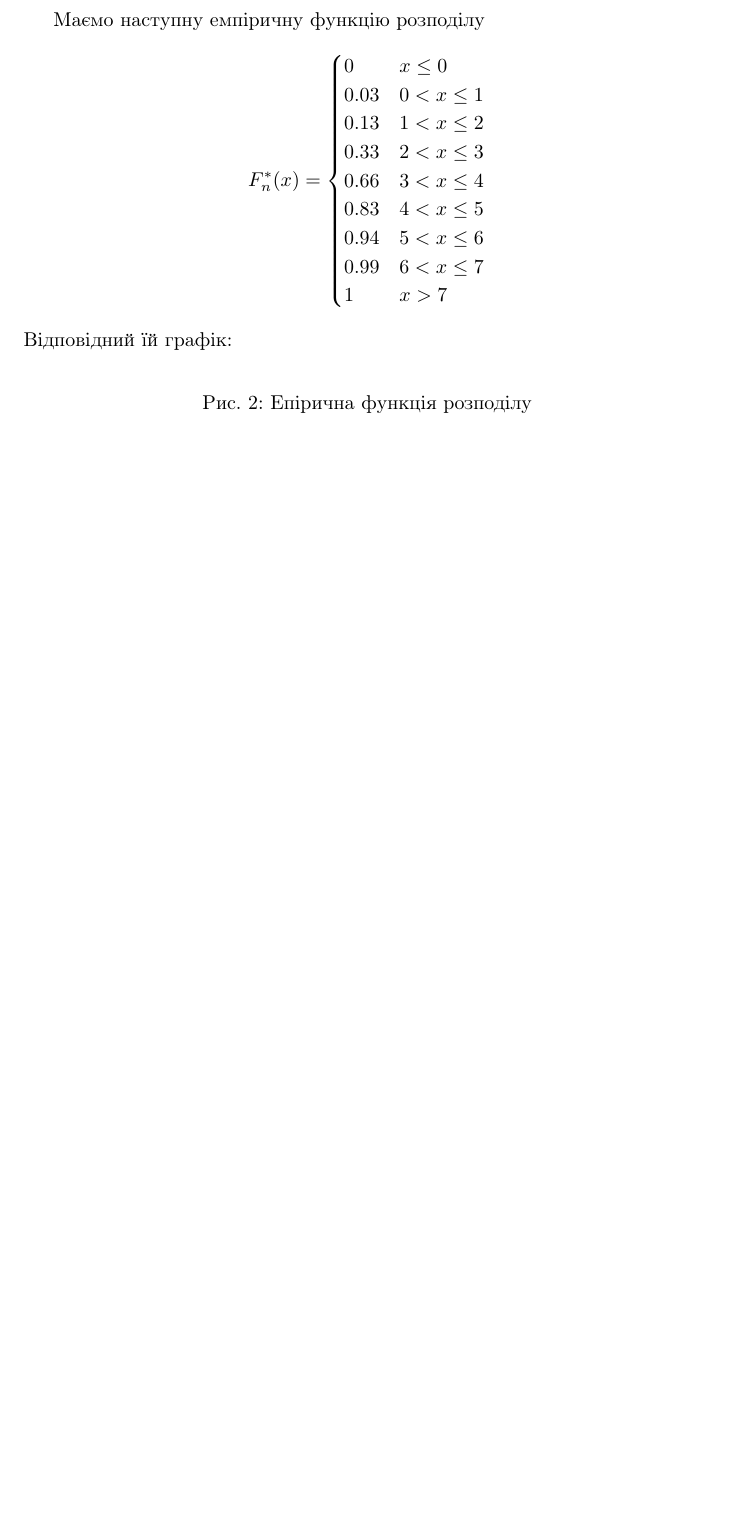
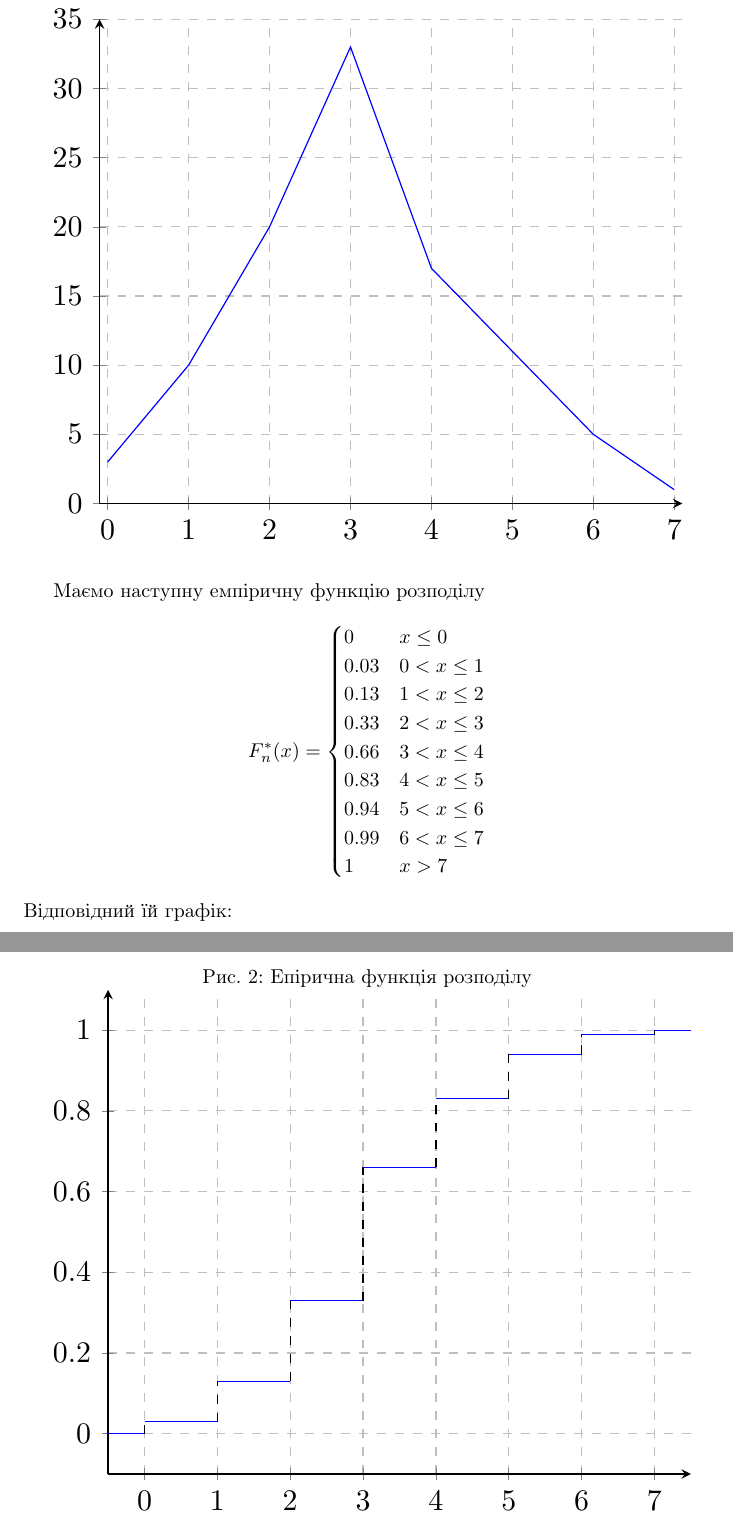
Before and after one commit to mcurasya/statistics_rr2, a LaTeX document (protocol.tex): part of page 4 of 7 before the commit and two parts of pages 3 and 4 of 8 after it, the two joined at a grey line, cut at the place of the change, the shorter picture padded with empty space. Compiled offline with pdfLaTeX.

Commit message:
graphs redrawn in latex

```diff
--- a/protocol.tex
+++ b/protocol.tex
@@ -7,6 +7,9 @@
 \usepackage{array}
 \usepackage{graphicx}
 \usepackage{mathtools}
+\usepackage{pgfplots}
+\usepgfplotslibrary{statistics}
+\usepackage{tikz}
 \graphicspath{  {./images/} }
 \setcounter{section}{-1}
 
@@ -84,4 +86,26 @@
     \caption{Полігон частот}
+    \begin{tikzpicture}[scale=1.5]
+        \begin{axis}[
+                xmin= -0.1,
+                xmax= 7.1,
+                ymin=0,
+                ymax=35,
+                axis lines = left,
+                xmajorgrids=true,
+                ymajorgrids=true,
+                grid style=dashed,
+                ytick = {0, 5, 10, 15, 20, 25, 30, 35},
+            ]
+
+            \addplot[
+                color=blue,
+            ]
+            coordinates{
+                (0, 3)(1, 10)(2, 20)(3, 33)(4, 17)(5, 11)(6, 5)(7, 1)
+            };
+
+        \end{axis}
+    \end{tikzpicture}
 \end{figure}
 Маємо наступну емпіричну функцію розподілу
 $$F^*_n(x) =
@@ -101,7 +125,48 @@ $$F^*_n(x) =
 \begin{figure}[H]
     \centering
     \caption{Епірична функція розподілу}
-    \includegraphics[width=0.8\textwidth]{empiric.png}
+
+    \begin{tikzpicture}[scale=1.5]
+        \begin{axis}[
+                xmin= -0.5,
+                xmax= 7.5,
+                ymin=-0.1,
+                ymax=1.1,
+                axis lines = left,
+                xmajorgrids=true,
+                ymajorgrids=true,
+                grid style=dashed,
+                xtick={0, 1, 2, 3, 4, 5, 6, 7}
+            ]
+
+            \addplot[domain=-1:0, color=blue,] (x, 0);
+            \addplot[domain=0:0.03, dashed, color=black,] (0, x);
+
+            \addplot[domain=0:1, color=blue,] (x, 0.03);
+            \addplot[domain=0.03:0.13, dashed, color=black,] (1, x);
+
+            \addplot[domain=1:2, color=blue,] (x, 0.13);
+            \addplot[domain=0.13:0.33, dashed, color=black,] (2, x);
+
+
+            \addplot[domain=2:3, color=blue,] (x, 0.33);
+            \addplot[domain=0.33:0.66, dashed, color=black,] (3, x);
+
+            \addplot[domain=3:4, color=blue,] (x, 0.66);
+            \addplot[domain=0.66:0.83, dashed, color=black,] (4, x);
+
+            \addplot[domain=4:5, color=blue,] (x, 0.83);
+            \addplot[domain=0.83:0.94, dashed, color=black,] (5, x);
+
+            \addplot[domain=5:6, color=blue,] (x, 0.94);
+            \addplot[domain=0.94:0.99, dashed, color=black,] (6, x);
+
+            \addplot[domain=6:7, color=blue,] (x, 0.99);
+            \addplot[domain=0.99:1, dashed, color=black,] (7, x);
+
+            \addplot[domain=7:8, color=blue,] (x, 1);
+        \end{axis}
+    \end{tikzpicture}
 \end{figure}
 \begin{figure}[H]
     \centering
```
Also changed, not shown: protocol.pdf, protocol.tex (36 more changed lines), 3 other files.
